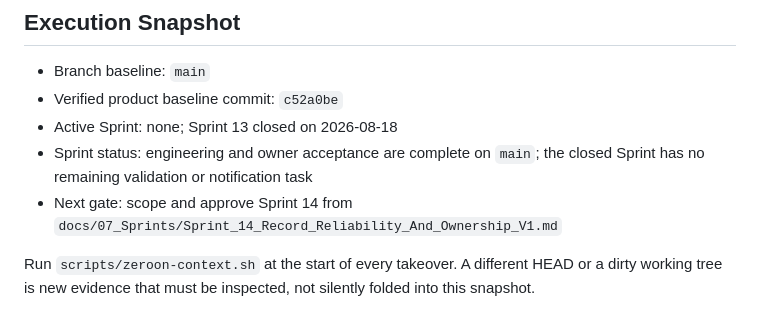
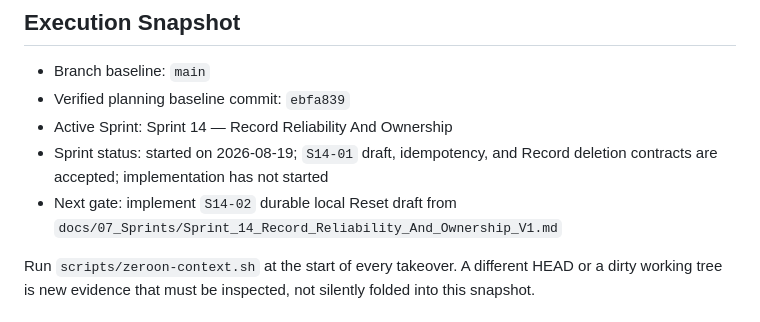
Before and after one commit to ann-bruce/zeroon, a Markdown page: CURRENT_STATE.md, the part around the change. GitHub-like rendering.

```diff
--- a/CURRENT_STATE.md
+++ b/CURRENT_STATE.md
@@ -20,11 +20,11 @@ Never infer deployment state from a local commit alone.
 ## Execution Snapshot
 
 - Branch baseline: `main`
-- Verified product baseline commit: `c52a0be`
-- Active Sprint: none; Sprint 13 closed on 2026-08-18
-- Sprint status: engineering and owner acceptance are complete on `main`; the
-  closed Sprint has no remaining validation or notification task
-- Next gate: scope and approve Sprint 14 from
+- Verified planning baseline commit: `ebfa839`
+- Active Sprint: Sprint 14 — Record Reliability And Ownership
+- Sprint status: started on 2026-08-19; `S14-01` draft, idempotency, and Record
+  deletion contracts are accepted; implementation has not started
+- Next gate: implement `S14-02` durable local Reset draft from
   `docs/07_Sprints/Sprint_14_Record_Reliability_And_Ownership_V1.md`
 
 Run `scripts/zeroon-context.sh` at the start of every takeover. A different
```
Also changed, not shown: DECISION_LOG.md (+1 -0 lines), docs/07_Sprints/Sprint_14_Record_Reliability_And_Ownership_V1.md (+81 -3 lines).
